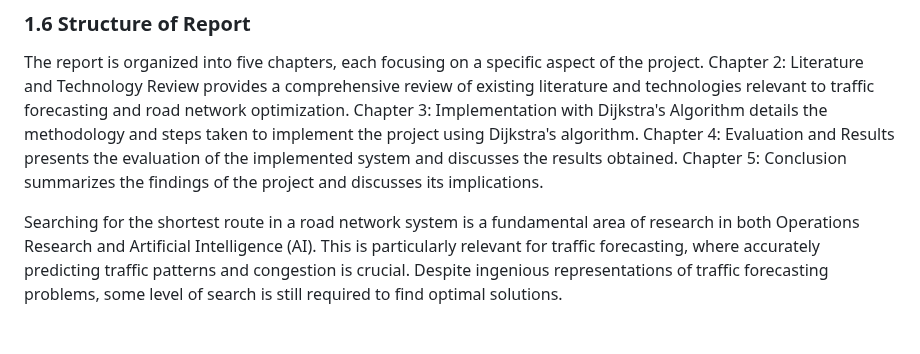
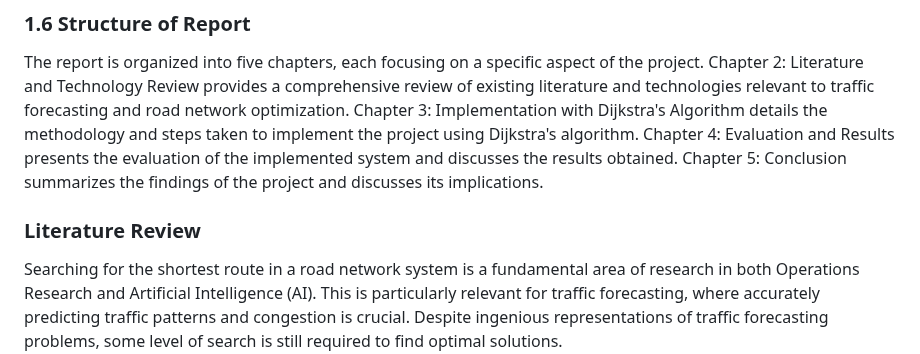
Before and after one commit to uzumstanley/Traffic-Forecasting-For-Road-Network, a Markdown page: README.md, the part around the change. GitHub-like rendering; blank space fills up the shorter version.

```diff
--- a/README.md
+++ b/README.md
@@ -173,6 +173,8 @@ Effective traffic management through advanced traffic forecasting and GIS techno
 ### 1.6 Structure of Report
 
 The report is organized into five chapters, each focusing on a specific aspect of the project. Chapter 2: Literature and Technology Review provides a comprehensive review of existing literature and technologies relevant to traffic forecasting and road network optimization. Chapter 3: Implementation with Dijkstra's Algorithm details the methodology and steps taken to implement the project using Dijkstra's algorithm. Chapter 4: Evaluation and Results presents the evaluation of the implemented system and discusses the results obtained. Chapter 5: Conclusion summarizes the findings of the project and discusses its implications.
+
+### Literature Review
 
 
 
```
